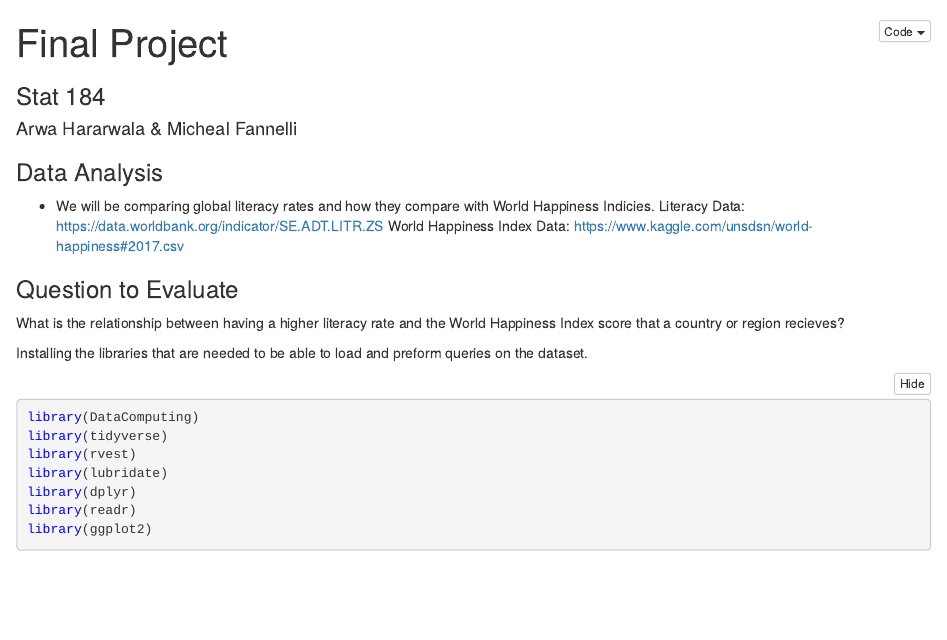
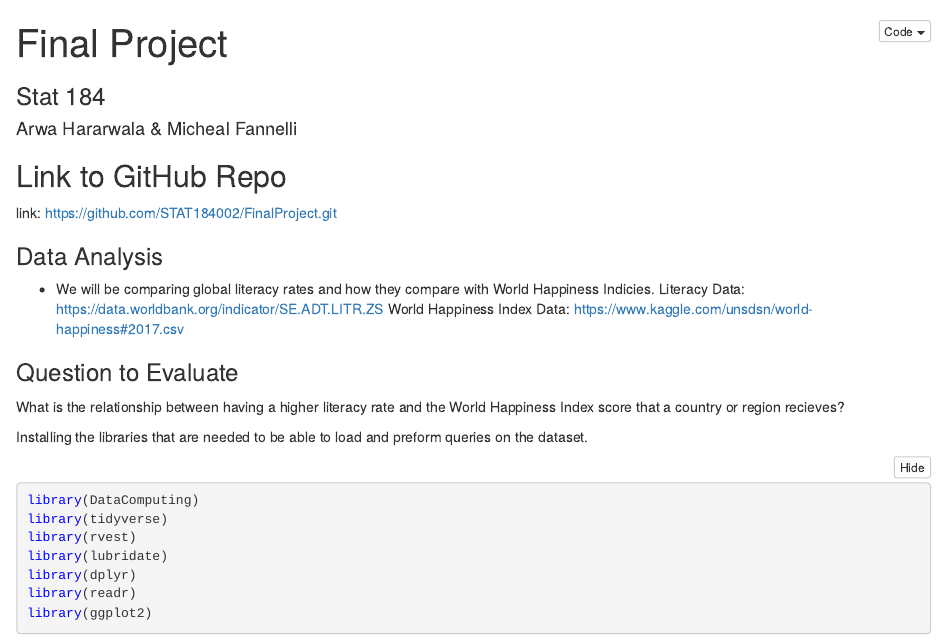
Before and after one commit to STAT184002/FinalProject, an R Markdown document (FinalProjectSubmit.Rmd): the page in a window 1100 px wide, from its top. The pictures show the output file FinalProjectSubmit.nb.html that the author committed with the source, opened offline.

Commit message:
Added github repo link to the project for submission

```diff
--- a/FinalProjectSubmit.Rmd
+++ b/FinalProjectSubmit.Rmd
@@ -4,6 +4,8 @@ subtitle: "Stat 184"
 author: "Arwa Hararwala & Micheal Fannelli"
 output: html_notebook
 ---
+## Link to GitHub Repo
+link: https://github.com/STAT184002/FinalProject.git
 
 ### Data Analysis
 - We will be comparing global literacy rates and how they compare with World Happiness Indicies.
```
Also changed, not shown: FinalProjectSubmit.nb.html.
